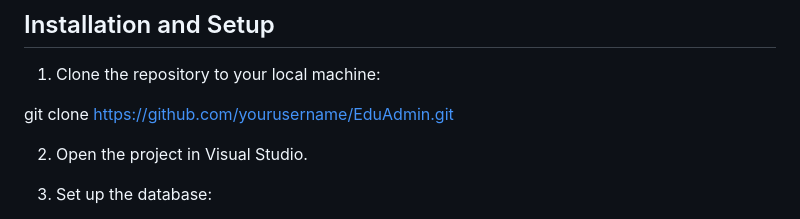
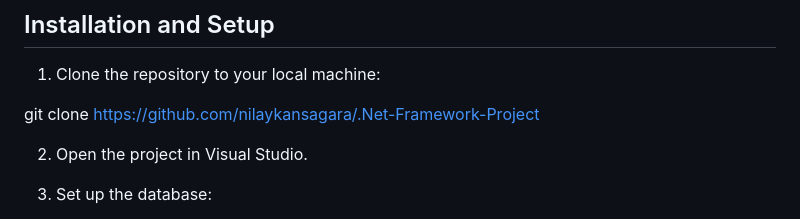
Before and after one commit to nilaykansagara/.Net-Framework-Project, a Markdown page: EduAdmin/README.md, the part around the change. Drawn GitHub-style.

Commit message:
EduAdmin Project

```diff
--- a/EduAdmin/README.md
+++ b/EduAdmin/README.md
@@ -34,7 +34,7 @@ Before running the project, ensure that you have the following dependencies inst
 
 1. Clone the repository to your local machine:
 
-git clone https://github.com/yourusername/EduAdmin.git
+git clone https://github.com/nilaykansagara/.Net-Framework-Project
 
 2. Open the project in Visual Studio.
 
```
